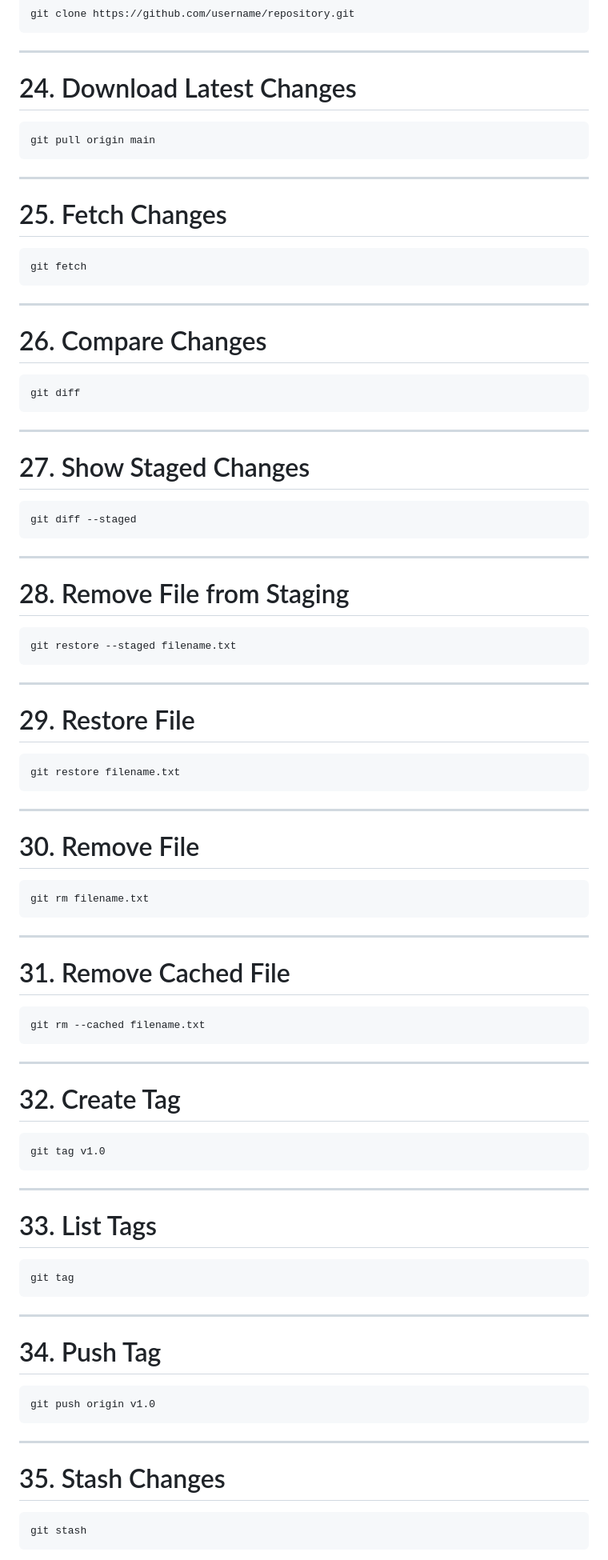
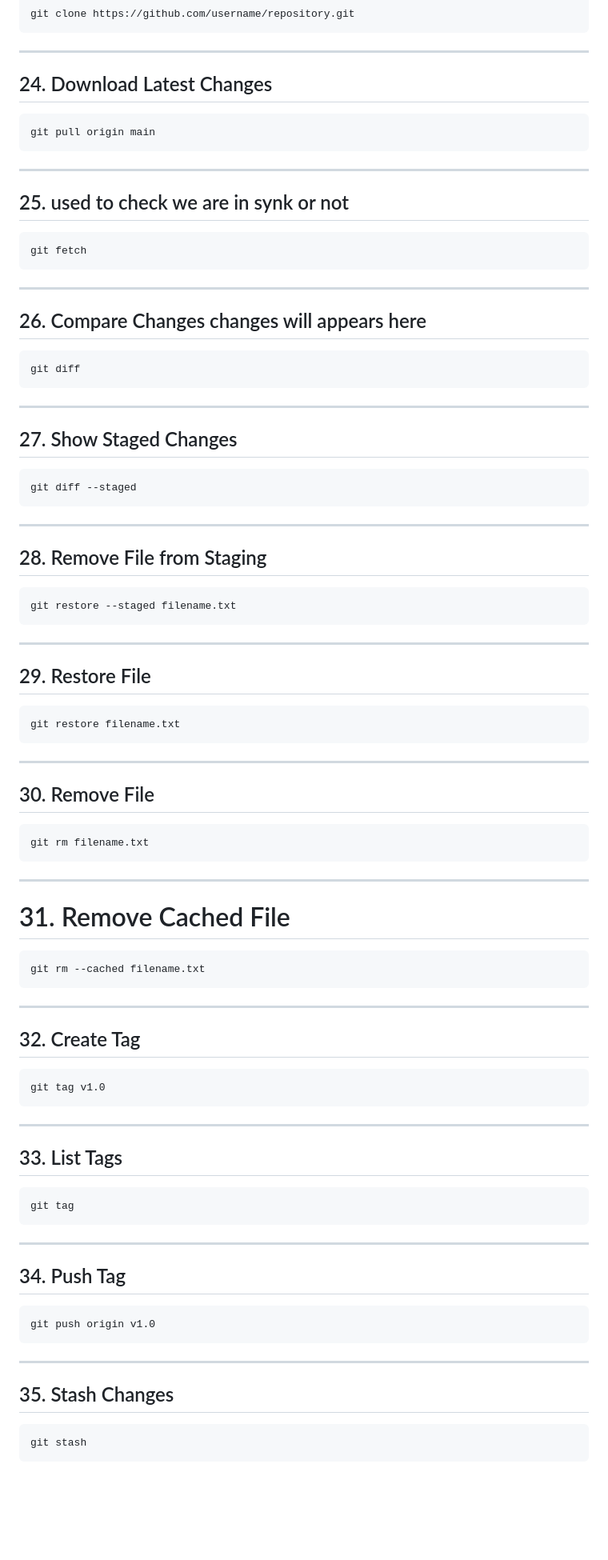
Before and after one commit to gmuralimsd/Git-GitHub-Learning, a Markdown page: 13-commands.md, the part around one of its changes. Shown at 80% size. Rendered like a GitHub page; blank space fills up the shorter version.

````diff
--- a/13-commands.md
+++ b/13-commands.md
@@ -246,7 +246,7 @@ git clone https://github.com/username/repository.git
 
 ---
 
-# 24. Download Latest Changes
+## 24. Download Latest Changes
 
 ```bash
 git pull origin main
@@ -254,7 +254,7 @@ git pull origin main
 
 ---
 
-# 25. Fetch Changes
+## 25. used to check we are in synk or not
 
 ```bash
 git fetch
@@ -262,7 +262,7 @@ git fetch
 
 ---
 
-# 26. Compare Changes
+## 26. Compare Changes changes will appears here
 
 ```bash
 git diff
@@ -270,7 +270,7 @@ git diff
 
 ---
 
-# 27. Show Staged Changes
+## 27. Show Staged Changes
 
 ```bash
 git diff --staged
@@ -278,7 +278,7 @@ git diff --staged
 
 ---
 
-# 28. Remove File from Staging
+## 28. Remove File from Staging
 
 ```bash
 git restore --staged filename.txt
@@ -286,7 +286,7 @@ git restore --staged filename.txt
 
 ---
 
-# 29. Restore File
+## 29. Restore File
 
 ```bash
 git restore filename.txt
@@ -294,7 +294,7 @@ git restore filename.txt
 
 ---
 
-# 30. Remove File
+## 30. Remove File
 
 ```bash
 git rm filename.txt
@@ -310,7 +310,7 @@ git rm --cached filename.txt
 
 ---
 
-# 32. Create Tag
+## 32. Create Tag
 
 ```bash
 git tag v1.0
@@ -318,7 +318,7 @@ git tag v1.0
 
 ---
 
-# 33. List Tags
+## 33. List Tags
 
 ```bash
 git tag
@@ -326,7 +326,7 @@ git tag
 
 ---
 
-# 34. Push Tag
+## 34. Push Tag
 
 ```bash
 git push origin v1.0
@@ -334,7 +334,7 @@ git push origin v1.0
 
 ---
 
-# 35. Stash Changes
+## 35. Stash Changes
 
 ```bash
 git stash
````
Also changed, not shown: other parts of 13-commands.md (+20 -18 lines).
